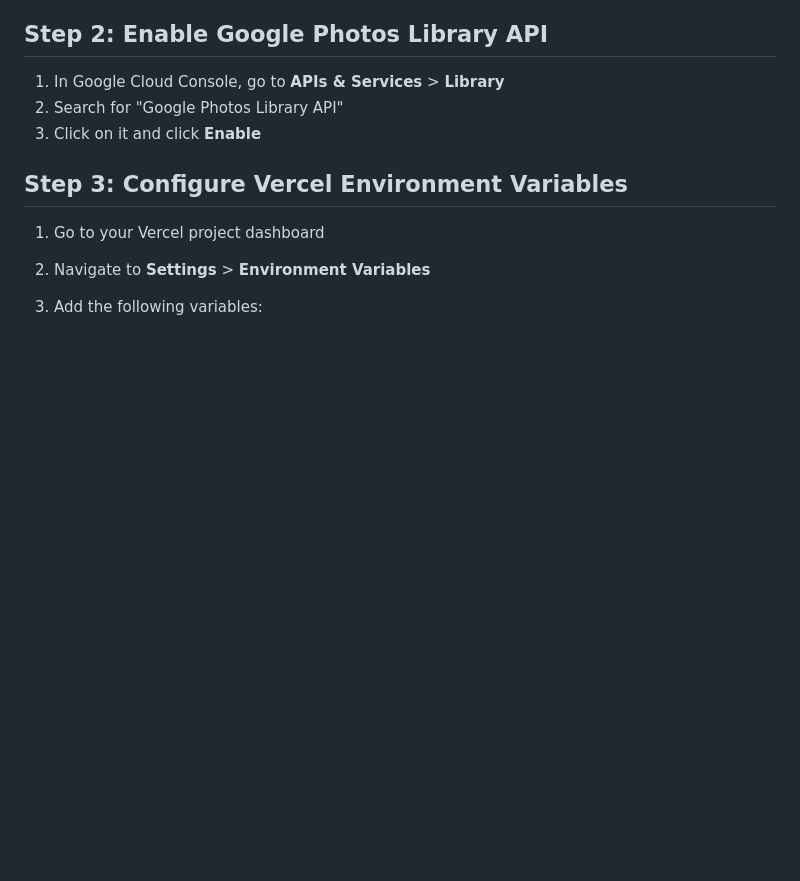
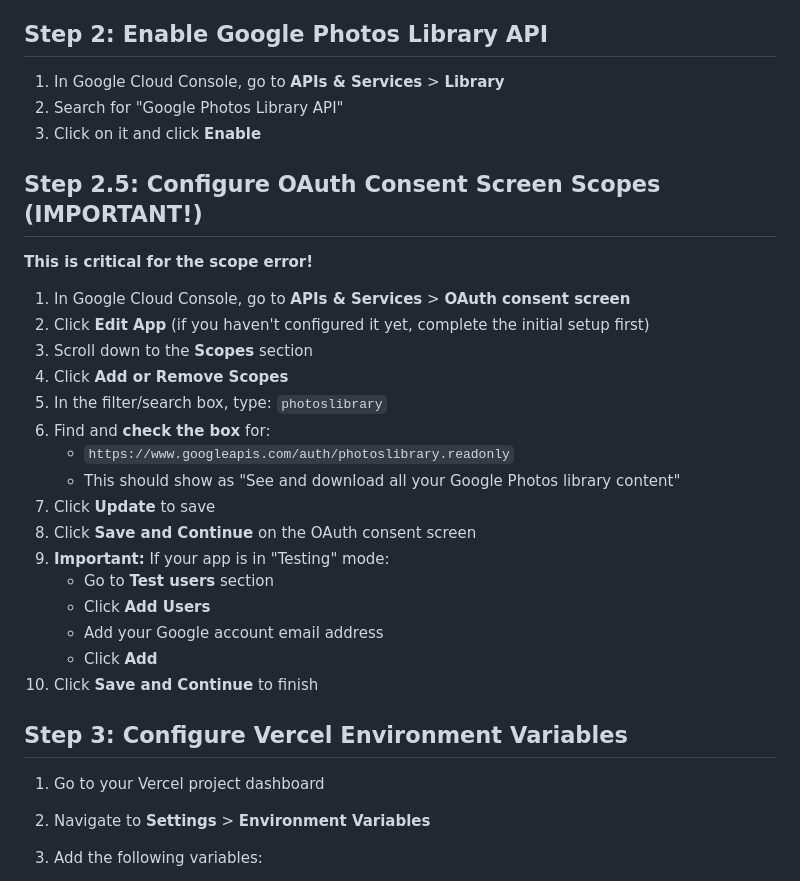
Before and after one commit to sidmsmith/dakboard, a Markdown page: GOOGLE_PHOTOS_SETUP.md, the part around the change. GitHub-like rendering; blank space fills up the shorter version.

Commit message:
Add instructions for clearing Google Photos tokens and configuring OAuth consent screen scopes

```diff
--- a/GOOGLE_PHOTOS_SETUP.md
+++ b/GOOGLE_PHOTOS_SETUP.md
@@ -31,6 +31,27 @@ This guide will help you set up Google Photos API integration for the Dakboard.
 1. In Google Cloud Console, go to **APIs & Services** > **Library**
 2. Search for "Google Photos Library API"
 3. Click on it and click **Enable**
+
+## Step 2.5: Configure OAuth Consent Screen Scopes (IMPORTANT!)
+
+**This is critical for the scope error!**
+
+1. In Google Cloud Console, go to **APIs & Services** > **OAuth consent screen**
+2. Click **Edit App** (if you haven't configured it yet, complete the initial setup first)
+3. Scroll down to the **Scopes** section
+4. Click **Add or Remove Scopes**
+5. In the filter/search box, type: `photoslibrary`
+6. Find and **check the box** for:
+   - `https://www.googleapis.com/auth/photoslibrary.readonly`
+   - This should show as "See and download all your Google Photos library content"
+7. Click **Update** to save
+8. Click **Save and Continue** on the OAuth consent screen
+9. **Important:** If your app is in "Testing" mode:
+   - Go to **Test users** section
+   - Click **Add Users**
+   - Add your Google account email address
+   - Click **Add**
+10. Click **Save and Continue** to finish
 
 ## Step 3: Configure Vercel Environment Variables
 
```
Also changed, not shown: CLEAR_GOOGLE_PHOTOS_TOKENS.md (added, +50 -0 lines).
